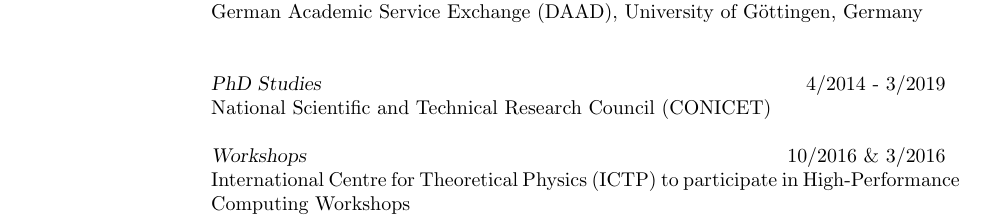
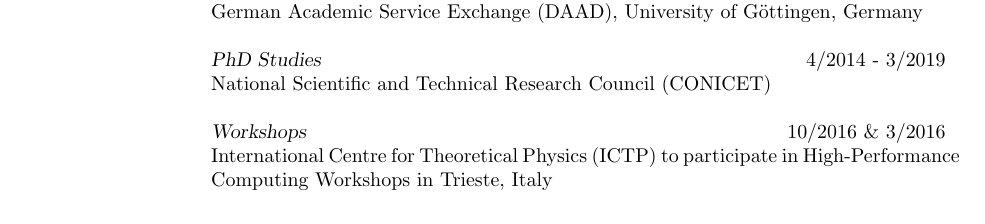
Before and after one commit to kevo-speyer/Resume, a LaTeX CV (cv_Speyer_short.tex): part of page 2 of 2, cut so that both start at the same text. Compiled offline with pdfLaTeX.

Commit message:
Typos fixed

```diff
--- a/cv_Speyer_short.tex
+++ b/cv_Speyer_short.tex
@@ -66,33 +66,30 @@
        \end{itemize}
 
 \section{SCIENTIFIC \\ PUBLICATIONS}
-       %\begin{itemize}  \itemsep -2pt %reduce space between items
-        %\item
+%       \begin{itemize}  \itemsep -2pt %reduce space between items
+%        \item
 		       K. Speyer, C. Pastorino, ``Pressure responsive gating in
 		nanochannels coated by semiflexible polymer brushes",
 		       {\sl Soft Matter}, 2019 \\ \\
-	%\item
+%	\item
 		       K. Speyer, C. Pastorino, ``Droplet transport in a
 		nanochannel coated by hydrophobic semiflexible polymer
 		       brushes: the effect of chain stiffness", {\sl Langmuir},
 		       2017 \\ \\
-	%\item
-	K. Speyer, C. Pastorino, ``Brushes of semiflexible polymers in
+%	\item
+		K. Speyer, C. Pastorino, ``Brushes of semiflexible polymers in
 		equilibrium and under flow in a super-hydrophobic regime",
 		       {\sl Soft Matter}, 2015
 %       \end{itemize}
 
-\section{SCHOLARSHIPS}  {\sl Research Project}
-	\hfill  5/2018 - 7/2018 \\
+\section{SCHOLARSHIPS}  {\sl Research Project} \hfill  5/2018 - 7/2018 \\
 	German Academic Service Exchange
-	(DAAD), University of G\"ottingen, Germany \\
-
+	(DAAD), University of G\"ottingen, Germany \\ \\
 	{\sl PhD Studies} \hfill  4/2014 - 3/2019 \\
-	National Scientific and Technical Research Council (CONICET)
-
+	National Scientific and Technical Research Council (CONICET) \\ \\
 	{\sl Workshops} \hfill { 10/2016 \& 3/2016} \\
 	International Centre for Theoretical Physics (ICTP)
-	to participate in High-Performance Computing Workshops
+	to participate in High-Performance Computing Workshops in Trieste, Italy
 %	\begin{itemize}  \itemsep -2pt %reduce space between items
 %                 \item "Introductory School on Parallel Programming and Parallel
 %			 Architecture for High-Performance Computing", ICTP, Italy
```
Also changed, not shown: cv_Speyer_short.pdf.
